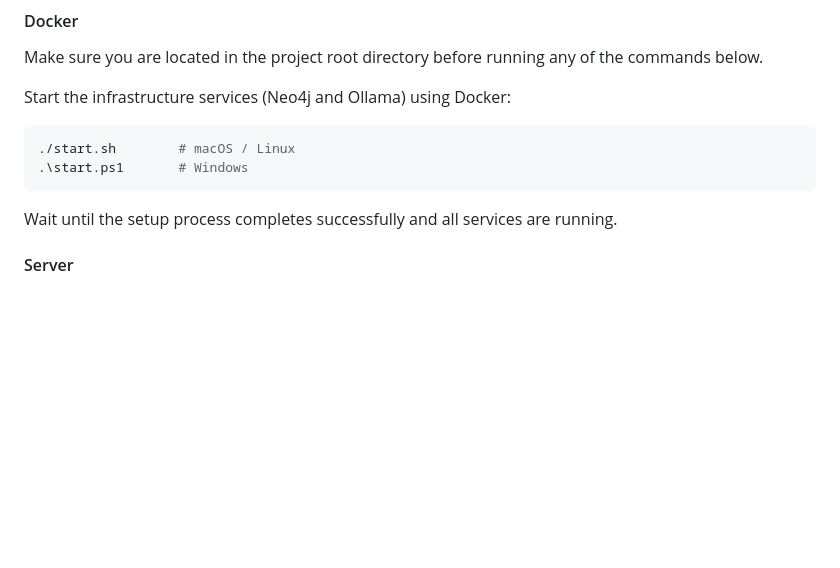
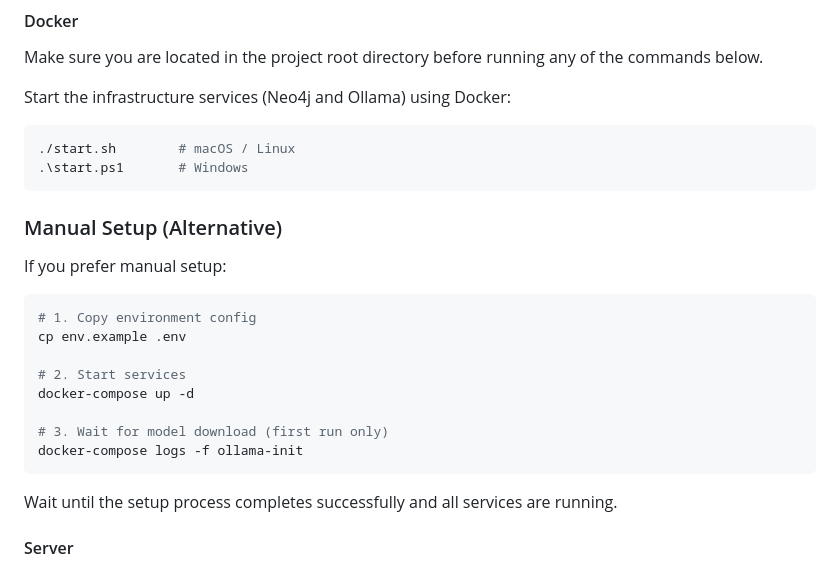
Before and after one commit to GalMalach08/jun-graph-assignment, a Markdown page: submission.md, the part around the change. GitHub-like rendering; blank space fills up the shorter version.

Commit message:
Add manual setup instructions to submission.md
Added manual setup instructions for the project.

````diff
--- a/submission.md
+++ b/submission.md
@@ -101,6 +101,21 @@ Start the infrastructure services (Neo4j and Ollama) using Docker:
 .\start.ps1       # Windows
 ```
 
+### Manual Setup (Alternative)
+
+If you prefer manual setup:
+
+```bash
+# 1. Copy environment config
+cp env.example .env
+
+# 2. Start services
+docker-compose up -d
+
+# 3. Wait for model download (first run only)
+docker-compose logs -f ollama-init
+```
+
 Wait until the setup process completes successfully and all services are running.
 
 #### Server
````
